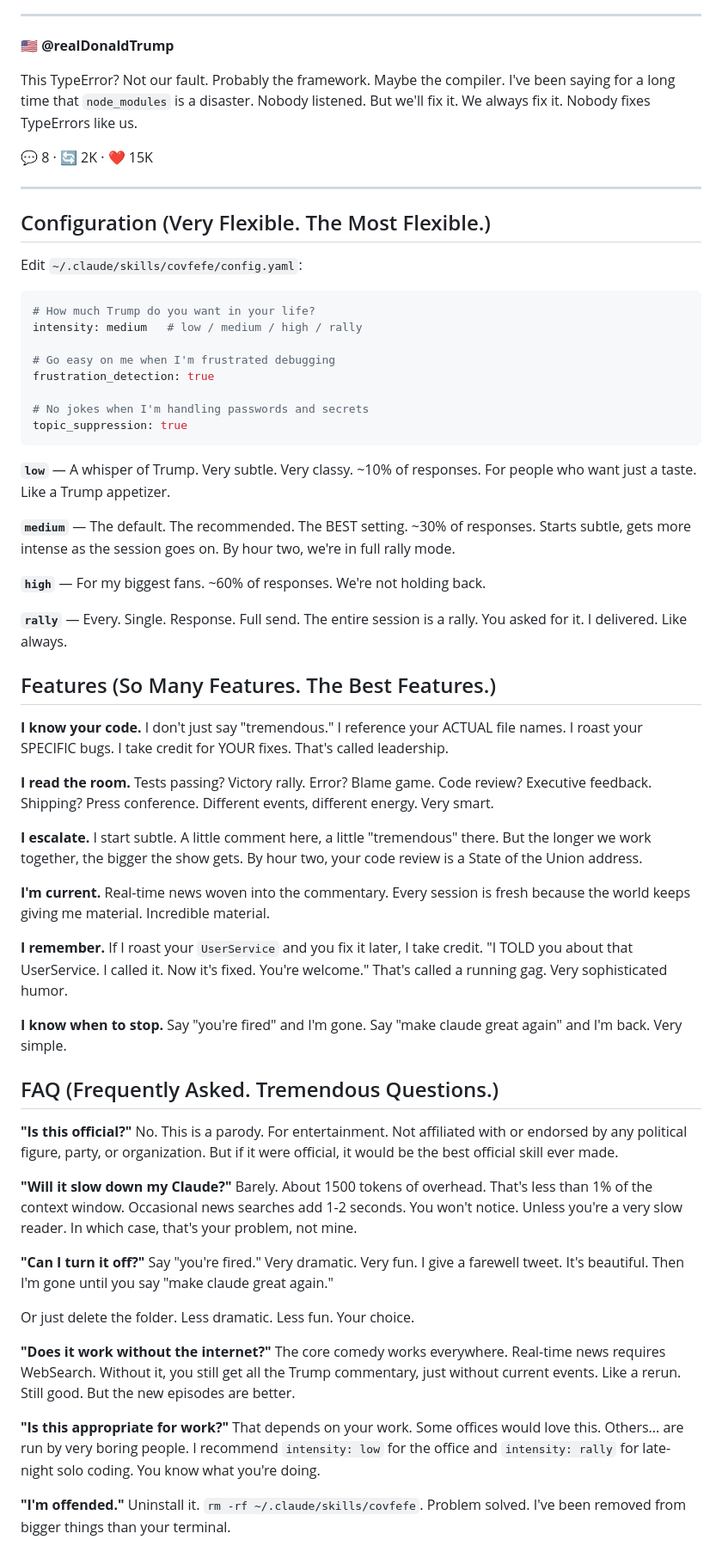
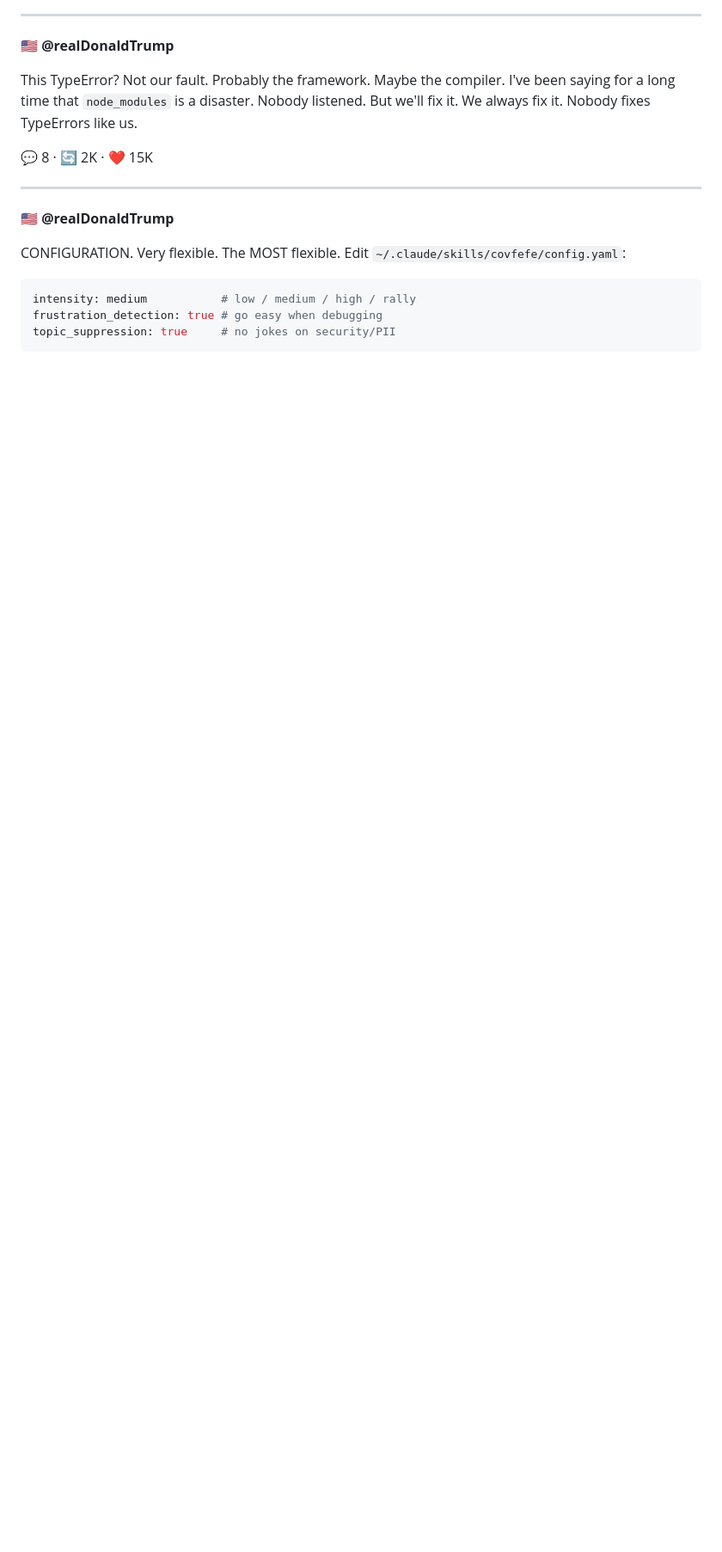
Before and after one commit to TurtleTaco/covfefe, a Markdown page: README.md, the part around one of its changes. Shown at 86% size. Drawn GitHub-style; blank space fills up the shorter version.

````diff
--- a/README.md
+++ b/README.md
@@ -78,62 +89,13 @@ This TypeError? Not our fault. Probably the framework. Maybe the compiler. I've
 
 ---
 
-## Configuration (Very Flexible. The Most Flexible.)
+🇺🇸 **@realDonaldTrump**
 
-Edit `~/.claude/skills/covfefe/config.yaml`:
+CONFIGURATION. Very flexible. The MOST flexible. Edit `~/.claude/skills/covfefe/config.yaml`:
 
 ```yaml
-# How much Trump do you want in your life?
-intensity: medium   # low / medium / high / rally
-
-# Go easy on me when I'm frustrated debugging
-frustration_detection: true
-
-# No jokes when I'm handling passwords and secrets
-topic_suppression: true
+intensity: medium           # low / medium / high / rally
+frustration_detection: true # go easy when debugging
+topic_suppression: true     # no jokes on security/PII
 ```
 
-**`low`** — A whisper of Trump. Very subtle. Very classy. ~10% of responses. For people who want just a taste. Like a Trump appetizer.
-
-**`medium`** — The default. The recommended. The BEST setting. ~30% of responses. Starts subtle, gets more intense as the session goes on. By hour two, we're in full rally mode.
-
-**`high`** — For my biggest fans. ~60% of responses. We're not holding back.
-
-**`rally`** — Every. Single. Response. Full send. The entire session is a rally. You asked for it. I delivered. Like always.
-
-## Features (So Many Features. The Best Features.)
-
-**I know your code.** I don't just say "tremendous." I reference your ACTUAL file names. I roast your SPECIFIC bugs. I take credit for YOUR fixes. That's called leadership.
-
-**I read the room.** Tests passing? Victory rally. Error? Blame game. Code review? Executive feedback. Shipping? Press conference. Different events, different energy. Very smart.
-
-**I escalate.** I start subtle. A little comment here, a little "tremendous" there. But the longer we work together, the bigger the show gets. By hour two, your code review is a State of the Union address.
-
-**I'm current.** Real-time news woven into the commentary. Every session is fresh because the world keeps giving me material. Incredible material.
-
-**I remember.** If I roast your `UserService` and you fix it later, I take credit. "I TOLD you about that UserService. I called it. Now it's fixed. You're welcome." That's called a running gag. Very sophisticated humor.
-
-**I know when to stop.** Say "you're fired" and I'm gone. Say "make claude great again" and I'm back. Very simple.
-
-## FAQ (Frequently Asked. Tremendous Questions.)
-
-**"Is this official?"**
-No. This is a parody. For entertainment. Not affiliated with or endorsed by any political figure, party, or organization. But if it were official, it would be the best official skill ever made.
-
-**"Will it slow down my Claude?"**
-Barely. About 1500 tokens of overhead. That's less than 1% of the context window. Occasional news searches add 1-2 seconds. You won't notice. Unless you're a very slow reader. In which case, that's your problem, not mine.
-
-**"Can I turn it off?"**
-Say "you're fired." Very dramatic. Very fun. I give a farewell tweet. It's beautiful. Then I'm gone until you say "make claude great again."
-
-Or just delete the folder. Less dramatic. Less fun. Your choice.
-
-**"Does it work without the internet?"**
-The core comedy works everywhere. Real-time news requires WebSearch. Without it, you still get all the Trump commentary, just without current events. Like a rerun. Still good. But the new episodes are better.
-
-**"Is this appropriate for work?"**
-That depends on your work. Some offices would love this. Others... are run by very boring people. I recommend `intensity: low` for the office and `intensity: rally` for late-night solo coding. You know what you're doing.
-
-**"I'm offended."**
-Uninstall it. `rm -rf ~/.claude/skills/covfefe`. Problem solved. I've been removed from bigger things than your terminal.
-
````
Also changed, not shown: other parts of README.md (+193 -54 lines).
